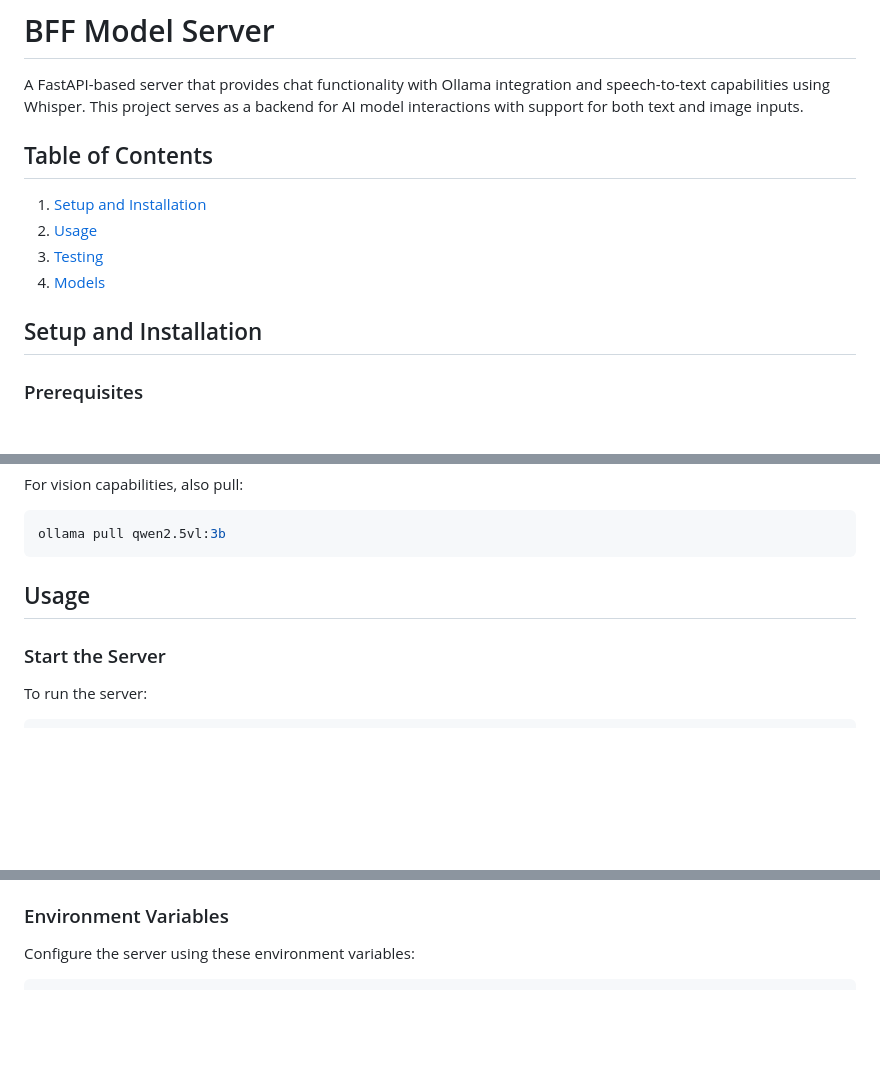
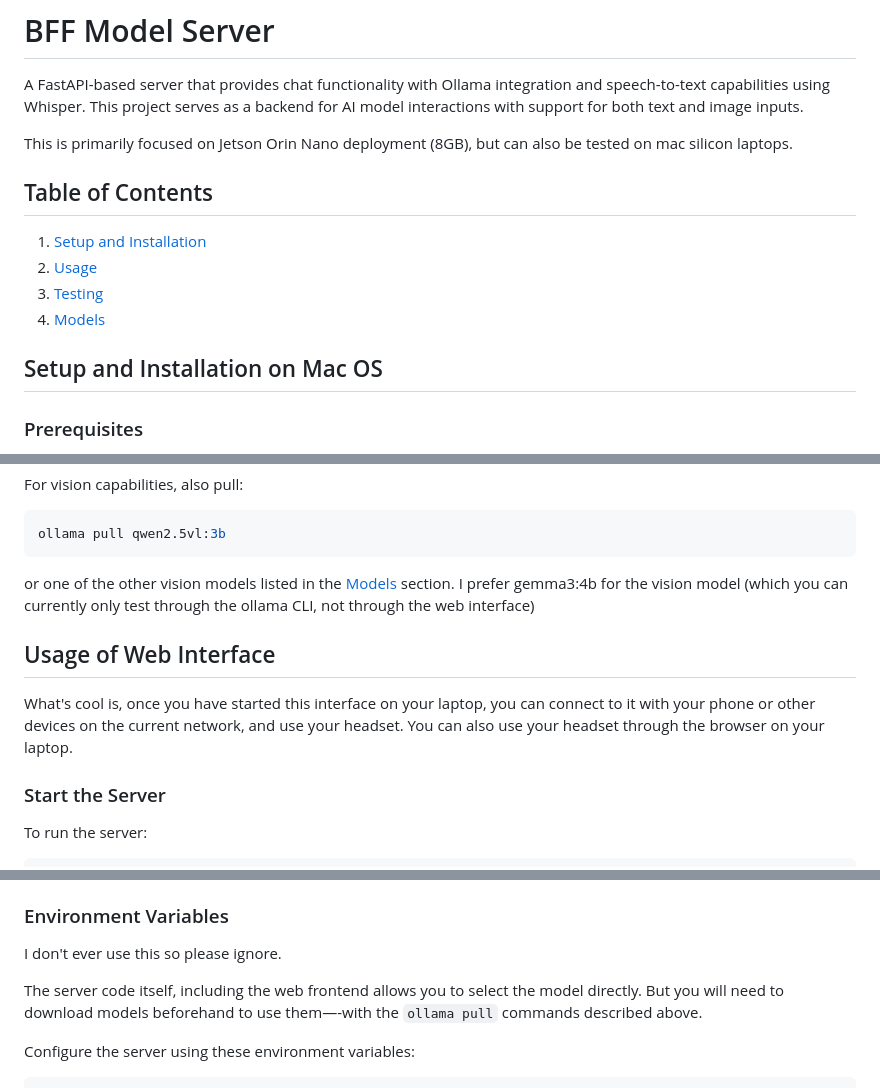
Before and after one commit to roberttwomey/bff-model, a Markdown page: README.md, 3 parts joined by grey strips. Rendered like a GitHub page; blank space fills up the shorter version.

Commit message:
updated readme with a little more help

````diff
--- a/README.md
+++ b/README.md
@@ -1,6 +1,8 @@
 # BFF Model Server
 
 A FastAPI-based server that provides chat functionality with Ollama integration and speech-to-text capabilities using Whisper. This project serves as a backend for AI model interactions with support for both text and image inputs.
+
+This is primarily focused on Jetson Orin Nano deployment (8GB), but can also be tested on mac silicon laptops.
 
 ## Table of Contents
 1. [Setup and Installation](#setup-and-installation)
@@ -8,7 +10,7 @@ A FastAPI-based server that provides chat functionality with Ollama integration
 3. [Testing](#testing)
 4. [Models](#models)
 
-## Setup and Installation
+## Setup and Installation on Mac OS
 
 ### Prerequisites
 - macOS system
@@ -89,7 +91,11 @@ For vision capabilities, also pull:
 ollama pull qwen2.5vl:3b
 ```
 
-## Usage
+or one of the other vision models listed in the [Models](#models) section. I prefer gemma3:4b for the vision model (which you can currently only test through the ollama CLI, not through the web interface)
+
+## Usage of Web Interface
+
+What's cool is, once you have started this interface on your laptop, you can connect to it with your phone or other devices on the current network, and use your headset. You can also use your headset through the browser on your laptop.
 
 ### Start the Server
 
@@ -112,6 +118,10 @@ The server will start on:
 - `POST /stt` - Speech-to-text conversion
 
 ### Environment Variables
+
+I don't ever use this so please ignore.
+
+The server code itself, including the web frontend allows you to select the model directly. But you will need to download models beforehand to use them—-with the `ollama pull` commands described above.
 
 Configure the server using these environment variables:
 
````
